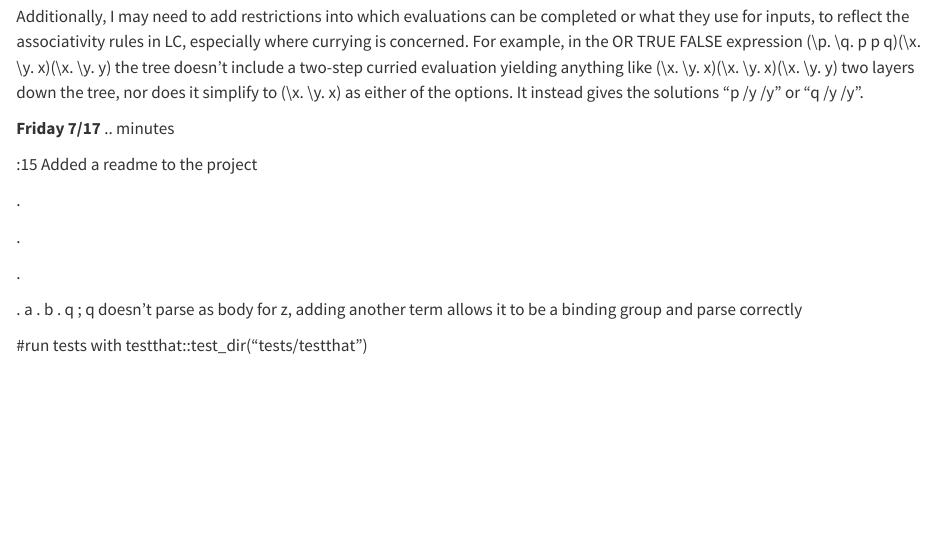
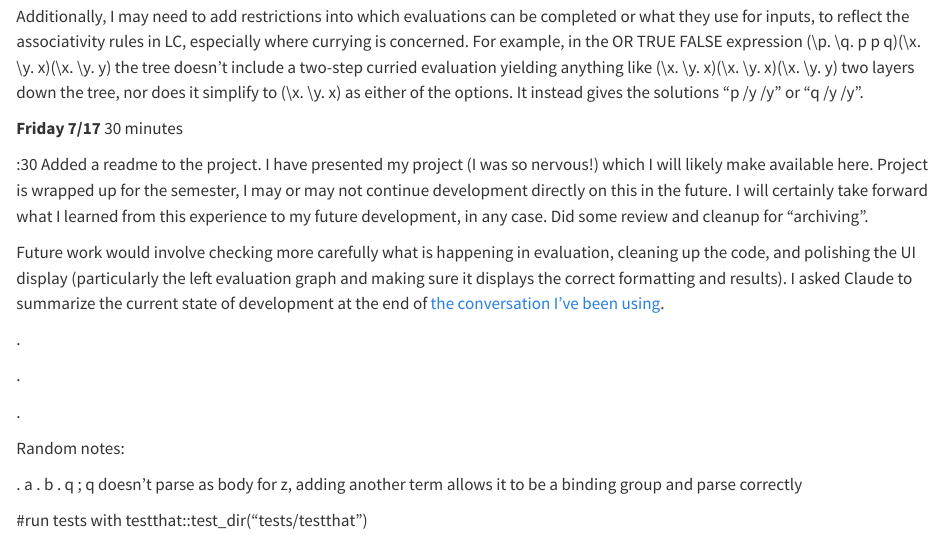
Before and after one commit to CalebHaleProgrammer/Lambda-Calculus-Capstone, a Quarto document (Resources/Documentation/00 Timeline_Tracker.qmd): the page in a window 1100 px wide, from 14790 px down. Rendered offline with R 4.5, knitr and Pandoc in place of Quarto, with nearby package versions.

Commit message:
final readme update

```diff
--- a/Resources/Documentation/00 Timeline_Tracker.qmd
+++ b/Resources/Documentation/00 Timeline_Tracker.qmd
@@ -407,9 +407,11 @@ AI response:
 
 Additionally, I may need to add restrictions into which evaluations can be completed or what they use for inputs, to reflect the associativity rules in LC, especially where currying is concerned. For example, in the OR TRUE FALSE expression (\\p. \\q. p p q)(\\x. \\y. x)(\\x. \\y. y) the tree doesn't include a two-step curried evaluation yielding anything like (\\x. \\y. x)(\\x. \\y. x)(\\x. \\y. y) two layers down the tree, nor does it simplify to (\\x. \\y. x) as either of the options. It instead gives the solutions "p /y /y" or "q /y /y".
 
-**Friday 7/17** .. minutes
+**Friday 7/17** 30 minutes
 
-:15 Added a readme to the project
+:30 Added a readme to the project. I have presented my project (I was so nervous!) which I will likely make available here. Project is wrapped up for the semester, I may or may not continue development directly on this in the future. I will certainly take forward what I learned from this experience to my future development, in any case. Did some review and cleanup for "archiving".
+
+Future work would involve checking more carefully what is happening in evaluation, cleaning up the code, and polishing the UI display (particularly the left evaluation graph and making sure it displays the correct formatting and results). I asked Claude to summarize the current state of development at the end of [the conversation I've been using](https://claude.ai/chat/c8bb4786-aba4-445c-a759-a7fd6fe296ab).
 
 .
 
@@ -417,6 +419,8 @@ Additionally, I may need to add restrictions into which evaluations can be compl
 
 .
 
+Random notes:
+
 \x. a \y. b \z. q ; q doesn't parse as body for z, adding another term allows it to be a binding group and parse correctly
 
 #run tests with testthat::test_dir("tests/testthat")
```
Also changed, not shown: README.md.
